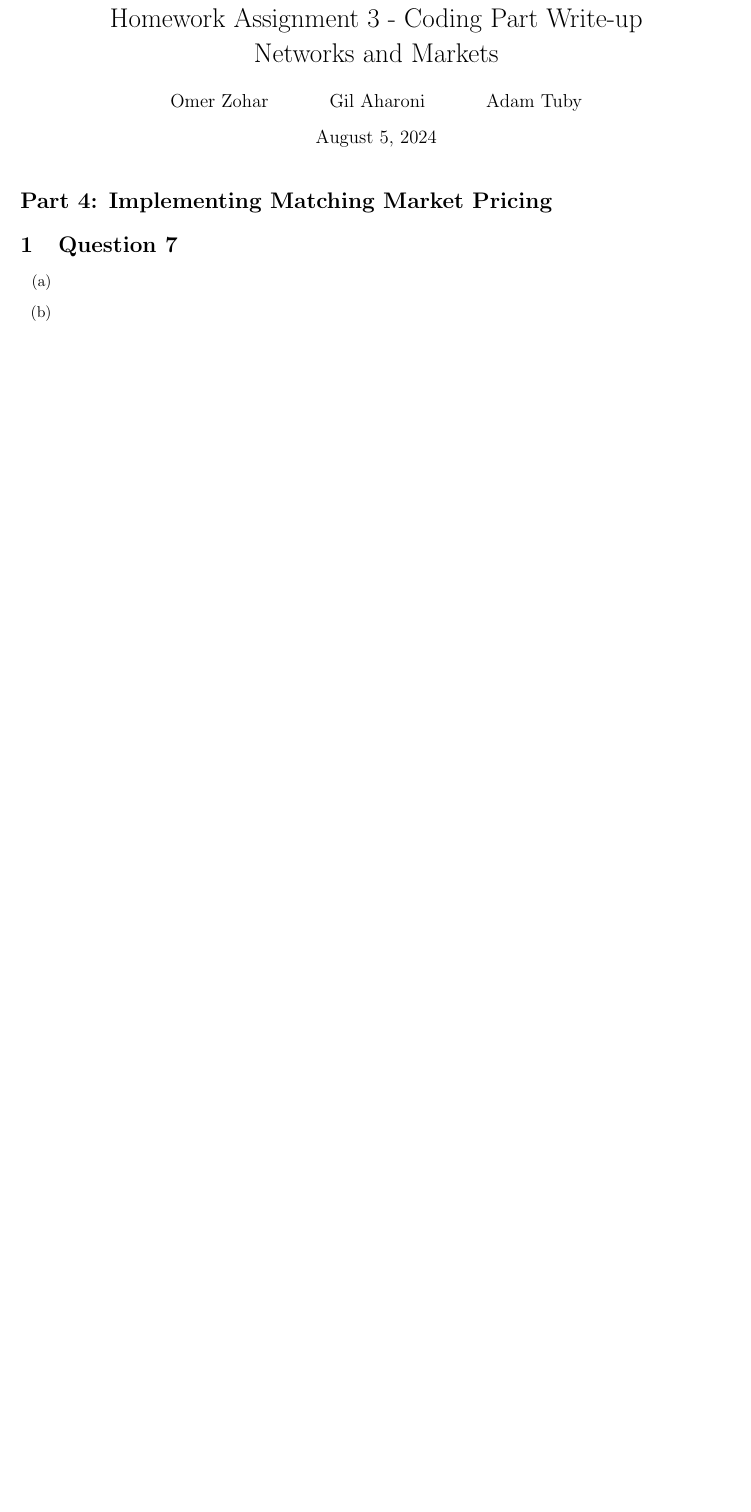
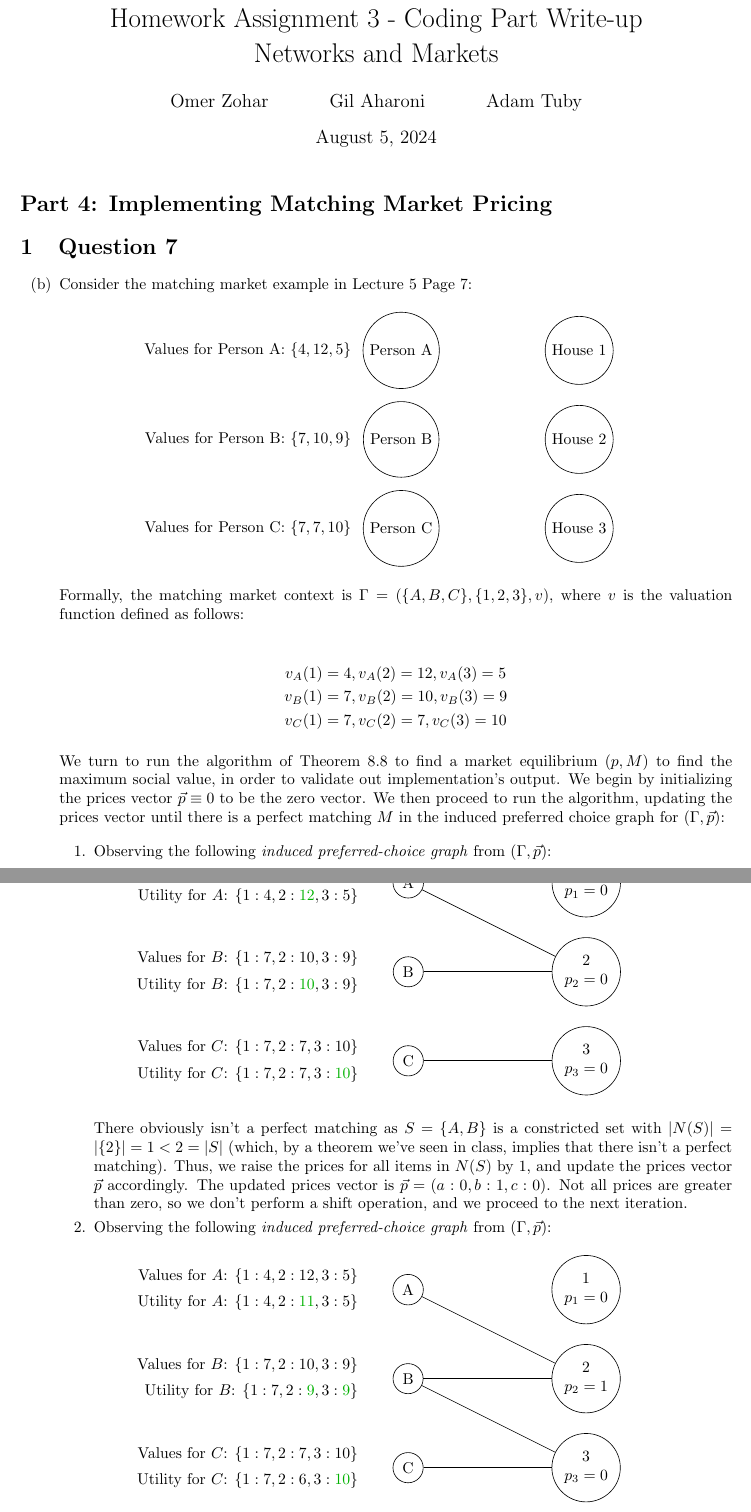
Before and after one commit to omerzohar1999/networks-and-markets-hw, a LaTeX problem sheet (Homework 3 Files/hw3.tex): part of the page before the commit and two parts of pages 1 and 2 of 4 after it, the two joined at a grey line, cut so that both start at the same text, the shorter picture padded with empty space. Compiled offline with pdfLaTeX.

Commit message:
[hw3] Q7 bug fixes + Q7b report

```diff
--- a/Homework 3 Files/hw3.tex
+++ b/Homework 3 Files/hw3.tex
@@ -325,8 +325,55 @@
 
 \begin{enumerate}[label=(\alph*)]
 
-    \item
+    \item[(b)] Consider the matching market example in Lecture 5 Page 7:
 
+    \begin{figure}[h]
+        \centering
+        \begin{tikzpicture}
+            % Define nodes for buyers
+            \node[draw, circle] (buyer-1) at (0, 0) {Person A};
+            \node[draw, circle] (buyer-2) at (0, -2) {Person B};
+            \node[draw, circle] (buyer-3) at (0, -4) {Person C};
+            % Define nodes for items
+            \node[draw, circle, align=center] (item-1) at (4, 0) {House 1};
+            \node[draw, circle, align=center] (item-2) at (4, -2) {House 2};
+            \node[draw, circle, align=center] (item-3) at (4, -4) {House 3};
+            % Output values
+            \node[anchor=east] at (-1, 0) {Values for Person A: $\{4, 12, 5\}$};
+            \node[anchor=east] at (-1, -2) {Values for Person B: $\{7, 10, 9\}$};
+            \node[anchor=east] at (-1, -4) {Values for Person C: $\{7, 7, 10\}$};
+        \end{tikzpicture}
+    \end{figure}
 
-    \item
+    Formally, the matching market context is $\Gamma = (\{A, B, C\}, \{1, 2, 3\}, v)$, where $v$ is the valuation function defined as follows:
 
+    \begin{align*}
+        v_A(1) &= 4, v_A(2) = 12, v_A(3) = 5 \\
+        v_B(1) &= 7, v_B(2) = 10, v_B(3) = 9 \\
+        v_C(1) &= 7, v_C(2) = 7, v_C(3) = 10
+    \end{align*}
+
+    We turn to run the algorithm of Theorem 8.8 to find a market equilibrium $(p, M)$ to find the maximum social value, in order to validate out implementation's output. We begin by initializing the prices vector $\vec{p} \equiv 0$ to be the zero vector. We then proceed to run the algorithm, updating the prices vector until there is a perfect matching $M$ in the induced preferred choice graph for $(\Gamma, \vec{p})$:
+
+    \begin{enumerate}[label=\arabic*.]
+
+        \item Observing the following \textit{induced preferred-choice graph} from $(\Gamma, \vec{p})$:
+
+        \createPreferredGraph{
+            buyers={A, B, C},
+            items={1, 2, 3},
+            buyerValues={{4, 12, 5}, {7, 10, 9}, {7, 7, 10}},
+            prices={0, 0, 0},
+            priceVectorName=p
+        }
+
+        There obviously isn't a perfect matching as $S = \{A, B\}$ is a constricted set with $\left|N(S)\right| = \left|\{2\}\right| = 1 < 2 = \left|S\right|$ (which, by a theorem we've seen in class, implies that there isn't a perfect matching). Thus, we raise the prices for all items in $N(S)$ by 1, and update the prices vector $\vec{p}$ accordingly. The updated prices vector is $\vec{p} = (a: 0, b: 1, c: 0)$. Not all prices are greater than zero, so we don't perform a shift operation, and we proceed to the next iteration.
+
+        \item Observing the following \textit{induced preferred-choice graph} from $(\Gamma, \vec{p})$:
+
+        \createPreferredGraph{
+            buyers={A, B, C},
+            items={1, 2, 3},
+            buyerValues={{4, 12, 5}, {7, 10, 9}, {7, 7, 10}},
+            prices={0, 1, 0},
+            priceVectorName=p
```
Also changed, not shown: Homework 3 Files/hw3.pdf, Homework 3 Files/hw3.tex (32 more changed lines), 1 other file.
